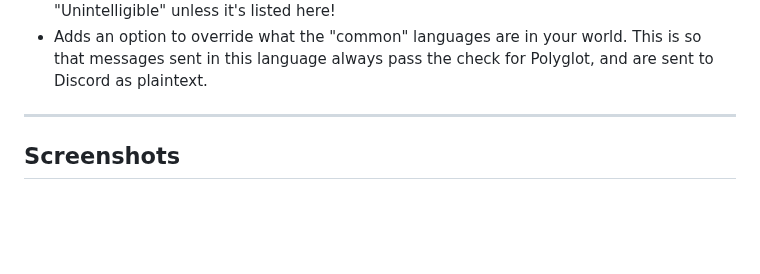
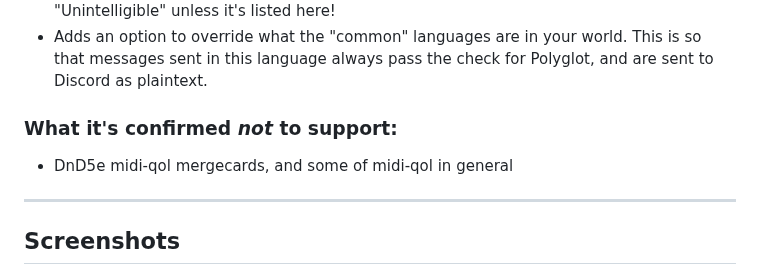
Before and after one commit to therealguy90/foundrytodiscord, a Markdown page: README.md, the part around one of its changes. GitHub-like rendering; blank space fills up the shorter version.

```diff
--- a/README.md
+++ b/README.md
@@ -22,6 +22,10 @@ Polyglot:
 - Useful for using Polyglot primarily for RP and knowing what the players can and can't understand by simply looking at Discord.
 - Adds an option to the config, where the GM can set the only languages this module will "understand", and sends the rest to discord as "Unintelligible". Useful for party splits. Example, if you set this setting to only understand "dwarven, draconic", then even if players know a language different from these, it will still send to Discord as "Unintelligible" unless it's listed here!
 - Adds an option to override what the "common" languages are in your world. This is so that messages sent in this language always pass the check for Polyglot, and are sent to Discord as plaintext.
+
+### What it's confirmed *not* to support:
+
+- DnD5e midi-qol mergecards, and some of midi-qol in general
 
 --------------------------------------------------
 
```
Also changed, not shown: other parts of README.md (+1 -1 lines).
